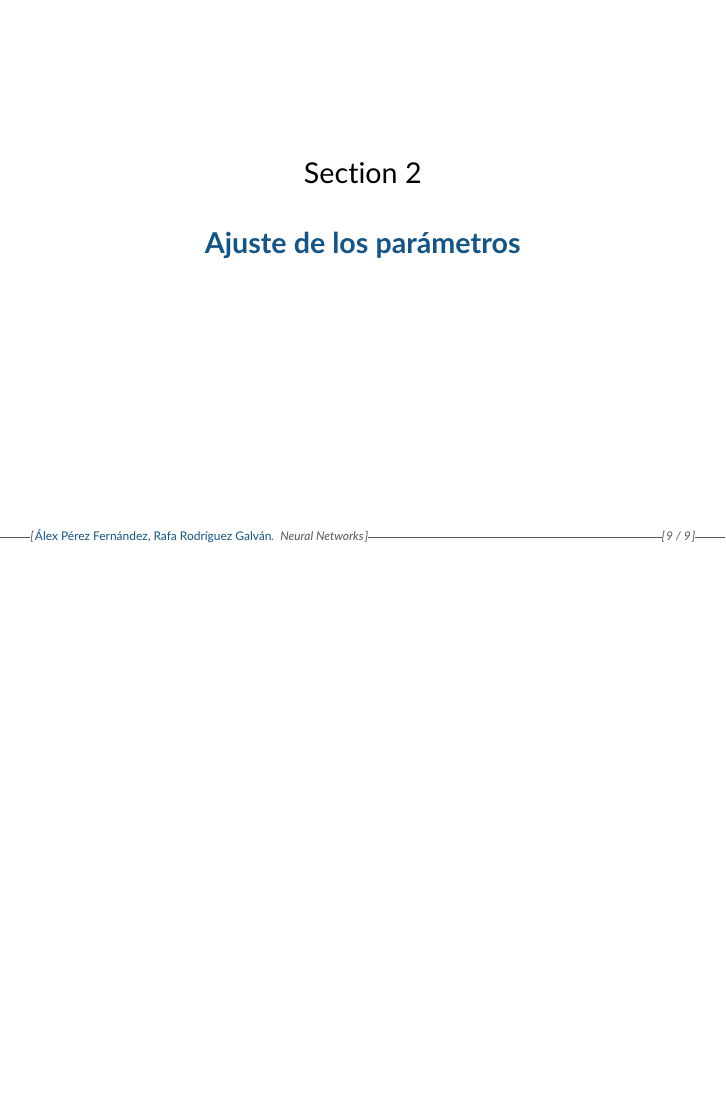
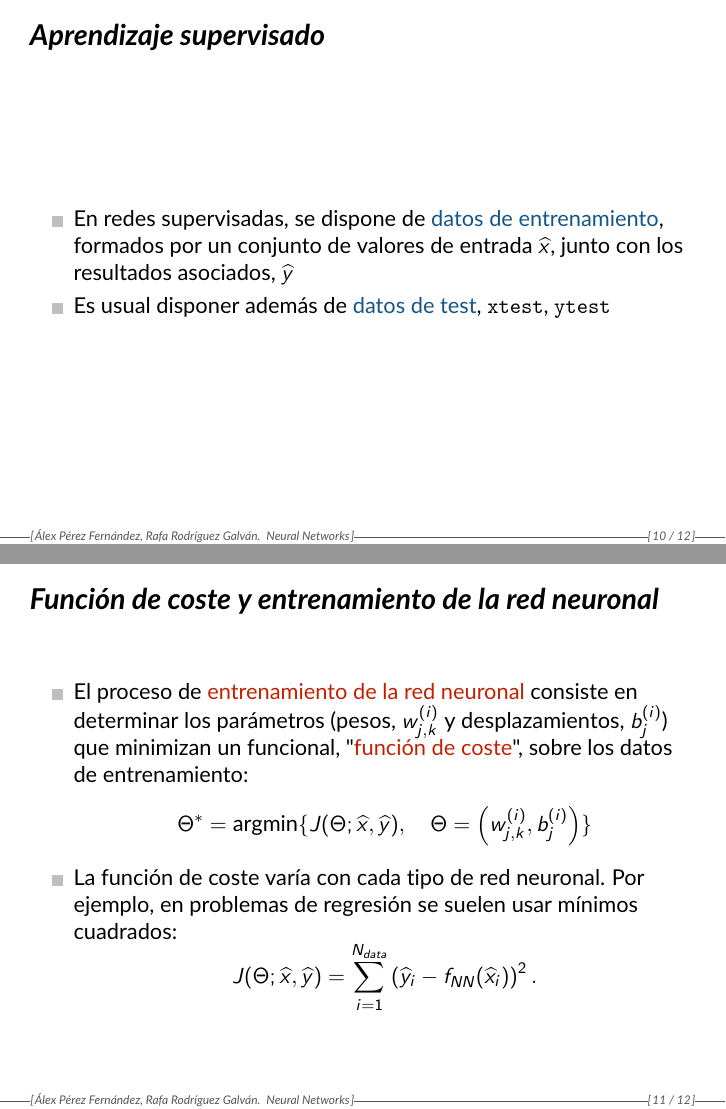
Before and after one commit to rrgalvan/nnpde, LaTeX slides (presenta/nn-pde.tex): page 12 of 12 before the commit and pages 11 and 12 of 13 after it, the two joined at a grey line, the shorter picture padded with empty space. Compiled offline with pdfLaTeX.

Commit message:
Describo entrenamiento

```diff
--- a/presenta/nn-pde.tex
+++ b/presenta/nn-pde.tex
@@ -48,7 +48,7 @@
 \setbeamertemplate{enumerate item}[mycircle]
 
 \title{Neural Networks}
-\author{\em\structure{Álex Pérez Fernández, Rafa Rodríguez Galván}}
+\author{Álex Pérez Fernández, Rafa Rodríguez Galván}
 
 
 % PDFLaTeX font choosing
@@ -279,3 +281,28 @@ La RN está determinada por los parámetros $\WW^{(i)}$, los desplazamientos $\v
 \section{Ajuste de los parámetros}
 %============================================================================
 
+\begin{frame}{Aprendizaje supervisado}
+%-------------------------------------
+\begin{itemize}
+  \item En redes supervisadas, se dispone de \structure{datos de entrenamiento}, formados por un conjunto de valores de entrada $\widehat x$, junto con los resultados asociados, $\widehat y$
+  \item Es usual disponer además de \structure{datos de test}, \texttt{xtest}, \texttt{ytest}
+\end{itemize}
+\end{frame}
+
+\begin{frame}{Función de coste y entrenamiento de la red neuronal}
+%-------------------------------------
+\begin{itemize}
+  \item El proceso de \alert{entrenamiento de la red neuronal} consiste en determinar los parámetros (pesos, $w_{j,k}^{(i)}$ y desplazamientos, $b_j^{(i)}$) que minimizan un funcional, "\alert{función de coste}", sobre los datos de entrenamiento:
+  $$
+  \Theta^* =
+  \mbox{argmin}\{
+  J(\Theta; \widehat x, \widehat y), \quad \Theta=\left(w_{j,k}^{(i)}, b_j^{(i)}\right)\}
+  $$
+  \item La función de coste varía con cada tipo de red neuronal. Por ejemplo, en problemas de regresión se suelen usar mínimos cuadrados:
+    $$
+  J(\Theta; \widehat x, \widehat y) =
+  \sum_{i=1}^{N_{data}}
+  \left(\widehat y_i - f_{NN}(\widehat x_i)\right)^2.
+  $$
+\end{itemize}
+\end{frame}
```
Also changed, not shown: presenta/nn-pde.tex (28 more changed lines).
